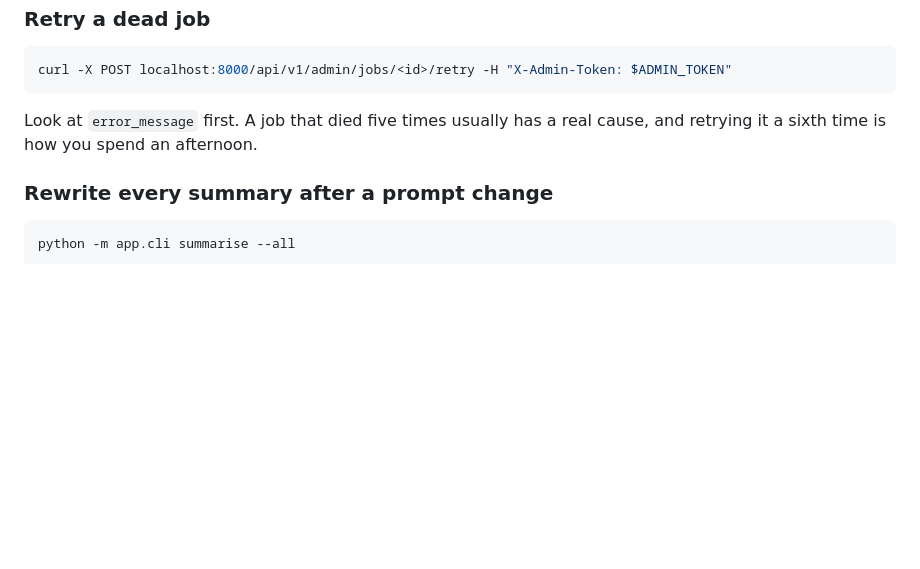
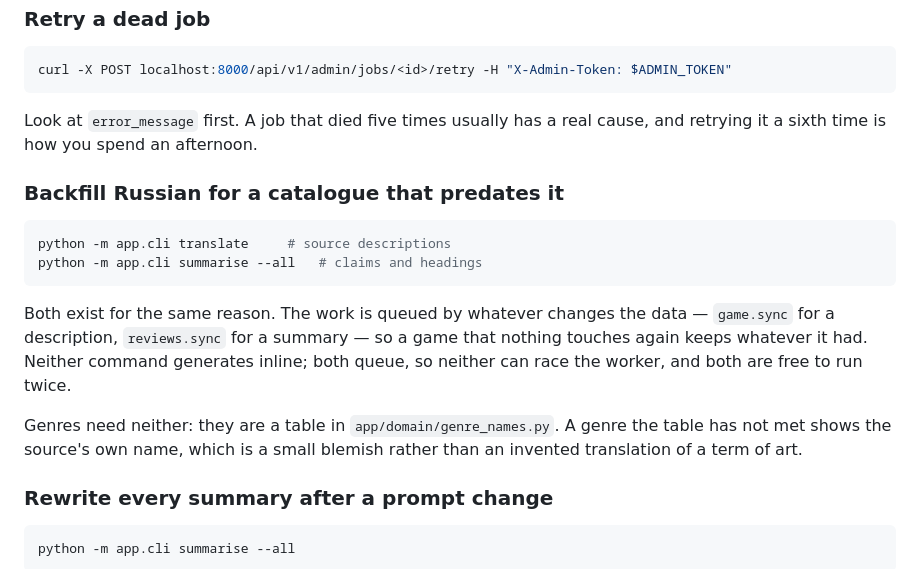
Before and after one commit to CRYCas0n/playlens, a Markdown page: docs/RUNBOOK.md, the part around the change. GitHub-like rendering; blank space fills up the shorter version.

Commit message:
Runbook: backfilling Russian onto a catalogue that predates it
Two commands, one reason. The work is queued by whatever changes the data —
game.sync for a description, reviews.sync for a summary — so a game nothing
touches again keeps whatever it had. That has now caught me twice, so it is
written down beside the commands that fix it.

Co-Authored-By: Claude Opus 5 (1M context) <noreply@anthropic.com>

````diff
--- a/docs/RUNBOOK.md
+++ b/docs/RUNBOOK.md
@@ -185,6 +185,22 @@ curl -X POST localhost:8000/api/v1/admin/jobs/<id>/retry -H "X-Admin-Token: $ADM
 Look at `error_message` first. A job that died five times usually has a real cause, and
 retrying it a sixth time is how you spend an afternoon.
 
+### Backfill Russian for a catalogue that predates it
+
+```bash
+python -m app.cli translate     # source descriptions
+python -m app.cli summarise --all   # claims and headings
+```
+
+Both exist for the same reason. The work is queued by whatever changes the data —
+`game.sync` for a description, `reviews.sync` for a summary — so a game that nothing
+touches again keeps whatever it had. Neither command generates inline; both queue, so
+neither can race the worker, and both are free to run twice.
+
+Genres need neither: they are a table in `app/domain/genre_names.py`. A genre the table
+has not met shows the source's own name, which is a small blemish rather than an invented
+translation of a term of art.
+
 ### Rewrite every summary after a prompt change
 
 ```bash
````
